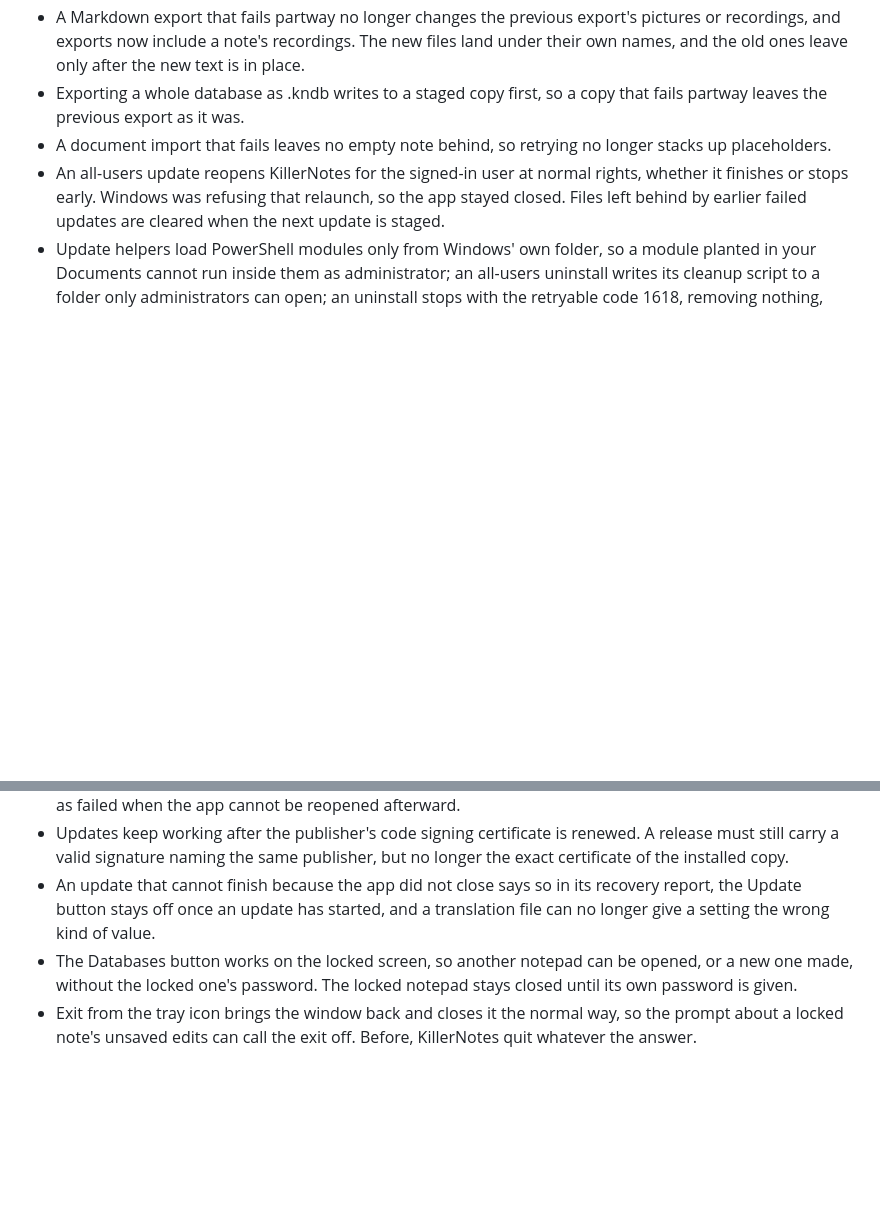
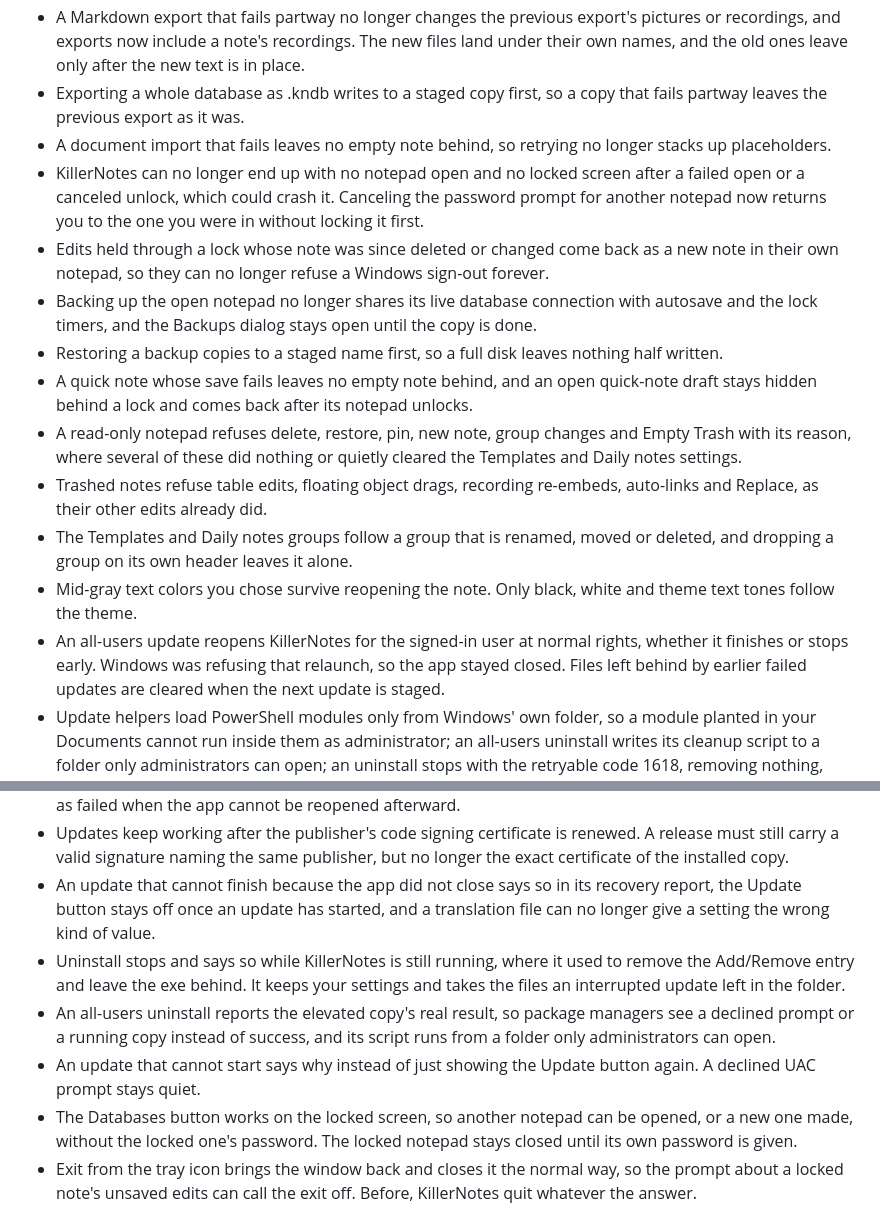
Before and after one commit to SteveTheKiller/KillerNotes, a Markdown page: CHANGELOG.md, 2 parts joined by grey strips. GitHub-like rendering; blank space fills up the shorter version.

```diff
--- a/CHANGELOG.md
+++ b/CHANGELOG.md
@@ -14,11 +14,23 @@ Format follows [Keep a Changelog](https://keepachangelog.com/en/1.1.0/) and this
 - A Markdown export that fails partway no longer changes the previous export's pictures or recordings, and exports now include a note's recordings. The new files land under their own names, and the old ones leave only after the new text is in place.
 - Exporting a whole database as .kndb writes to a staged copy first, so a copy that fails partway leaves the previous export as it was.
 - A document import that fails leaves no empty note behind, so retrying no longer stacks up placeholders.
+- KillerNotes can no longer end up with no notepad open and no locked screen after a failed open or a canceled unlock, which could crash it. Canceling the password prompt for another notepad now returns you to the one you were in without locking it first.
+- Edits held through a lock whose note was since deleted or changed come back as a new note in their own notepad, so they can no longer refuse a Windows sign-out forever.
+- Backing up the open notepad no longer shares its live database connection with autosave and the lock timers, and the Backups dialog stays open until the copy is done.
+- Restoring a backup copies to a staged name first, so a full disk leaves nothing half written.
+- A quick note whose save fails leaves no empty note behind, and an open quick-note draft stays hidden behind a lock and comes back after its notepad unlocks.
+- A read-only notepad refuses delete, restore, pin, new note, group changes and Empty Trash with its reason, where several of these did nothing or quietly cleared the Templates and Daily notes settings.
+- Trashed notes refuse table edits, floating object drags, recording re-embeds, auto-links and Replace, as their other edits already did.
+- The Templates and Daily notes groups follow a group that is renamed, moved or deleted, and dropping a group on its own header leaves it alone.
+- Mid-gray text colors you chose survive reopening the note. Only black, white and theme text tones follow the theme.
 - An all-users update reopens KillerNotes for the signed-in user at normal rights, whether it finishes or stops early. Windows was refusing that relaunch, so the app stayed closed. Files left behind by earlier failed updates are cleared when the next update is staged.
 - Update helpers load PowerShell modules only from Windows' own folder, so a module planted in your Documents cannot run inside them as administrator; an all-users uninstall writes its cleanup script to a folder only administrators can open; an uninstall stops with the retryable code 1618, removing nothing, while KillerNotes is still running; a stalled update says so instead of silently doing nothing; and the window no longer freezes while an update is handed off.
 - The elevated part of an update compiles its helper code in a folder only administrators can open, so another program running as you cannot slip code into it, and an update that finished is no longer reported as failed when the app cannot be reopened afterward.
 - Updates keep working after the publisher's code signing certificate is renewed. A release must still carry a valid signature naming the same publisher, but no longer the exact certificate of the installed copy.
 - An update that cannot finish because the app did not close says so in its recovery report, the Update button stays off once an update has started, and a translation file can no longer give a setting the wrong kind of value.
+- Uninstall stops and says so while KillerNotes is still running, where it used to remove the Add/Remove entry and leave the exe behind. It keeps your settings and takes the files an interrupted update left in the folder.
+- An all-users uninstall reports the elevated copy's real result, so package managers see a declined prompt or a running copy instead of success, and its script runs from a folder only administrators can open.
+- An update that cannot start says why instead of just showing the Update button again. A declined UAC prompt stays quiet.
 - The Databases button works on the locked screen, so another notepad can be opened, or a new one made, without the locked one's password. The locked notepad stays closed until its own password is given.
 - Exit from the tray icon brings the window back and closes it the normal way, so the prompt about a locked note's unsaved edits can call the exit off. Before, KillerNotes quit whatever the answer.
 - Picking a folder to import, to export the vault into, for backups or for the data folder takes the highlighted folder, as Explorer does. In 1.6.0, Open did nothing while a folder was highlighted, so Import a folder of notes could not be finished from a folder that held only subfolders.
```
Also changed, not shown: other parts of CHANGELOG.md (+15 -0 lines).
